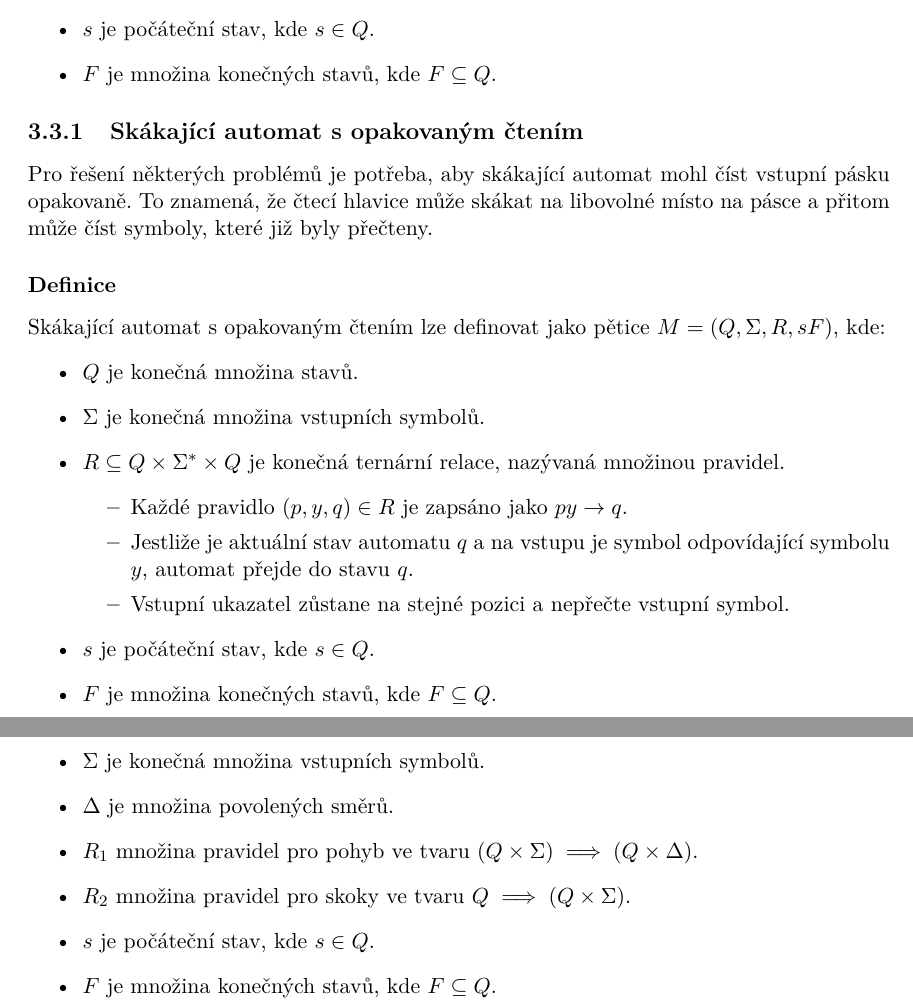
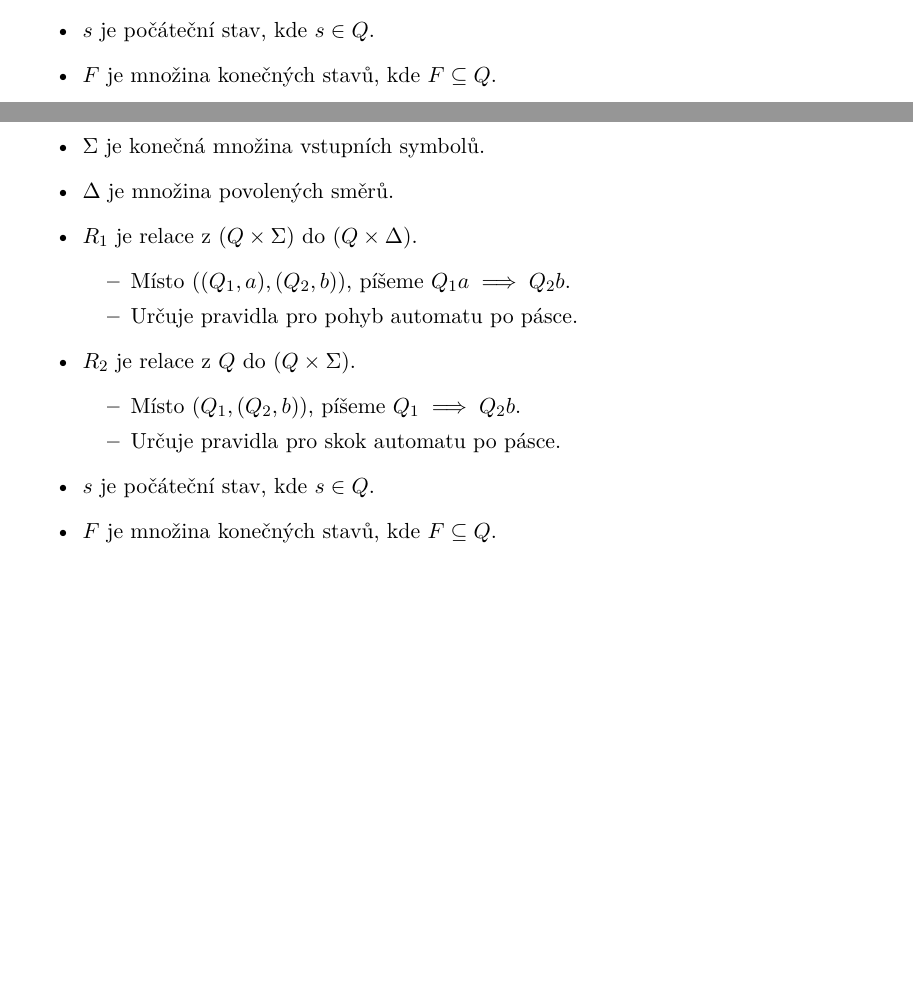
Before and after one commit to Martan03/futoshiki, a LaTeX thesis (doc/xsleza26.tex, which reads doc/projekt-01-kapitoly-chapters.tex): two parts of pages 22 and 25 of 45, joined at a grey line, cut so that both start at the same text, the shorter picture padded with empty space. Compiled offline with pdfLaTeX.

Commit message:
Edit automata definition

```diff
--- a/doc/projekt-01-kapitoly-chapters.tex
+++ b/doc/projekt-01-kapitoly-chapters.tex
@@ -701,34 +696,6 @@ kde:
     \item \(F\) je množina konečných stavů, kde \(F \subseteq Q\).
 \end{itemize}
 
-\subsection{Skákající automat s opakovaným čtením}
-
-Pro řešení některých problémů je potřeba, aby skákající automat mohl číst
-vstupní pásku opakovaně. To znamená, že čtecí hlavice může skákat na libovolné
-místo na pásce a~přitom může číst symboly, které již byly přečteny.
-
-\subsubsection*{Definice}
-
-Skákající automat s opakovaným čtením lze definovat jako pětice
-\(M = (Q, \Sigma, R, s F)\), kde:
-\begin{itemize}
-    \item \(Q\) je konečná množina stavů.
-    \item \(\Sigma\) je konečná množina vstupních symbolů.
-    \item \(R \subseteq Q \times \Sigma^* \times Q\) je konečná ternární
-        relace, nazývaná množinou pravidel.
-        \begin{itemize}
-            \item Každé pravidlo \((p, y, q) \in R\) je zapsáno jako
-                \(py \rightarrow q\).
-            \item Jestliže je aktuální stav automatu \(q\) a~na vstupu je
-                symbol odpovídající symbolu \(y\), automat přejde do stavu
-                \(q\).
-            \item Vstupní ukazatel zůstane na stejné pozici a~nepřečte vstupní
-                symbol.
-        \end{itemize}
-    \item \(s\)~je počáteční stav, kde \(s \in Q\).
-    \item \(F\)~je množina konečných stavů, kde \(F \subseteq Q\).
-\end{itemize}
-
 \section{Dvojdimenzionální automaty}
 
 Dvojdimenzionální automaty~\cite{RozenbergGrzegorz1997HoFL} jsou rozšířením
@@ -843,10 +814,16 @@ Sedmice \((Q, \Sigma, \Delta, R_1, R_2, s, F)\), kde:
     \item \(Q\) je konečná množina stavů.
     \item \(\Sigma\) je konečná množina vstupních symbolů.
     \item \(\Delta\) je množina povolených směrů.
-    \item \(R_1\) množina pravidel pro pohyb ve tvaru
-        \((Q \times \Sigma) \implies (Q \times \Delta)\).
-    \item \(R_2\) množina pravidel pro skoky ve tvaru
-        \(Q \implies (Q \times \Sigma)\).
+    \item \(R_1\) je relace z \((Q \times \Sigma)\) do \((Q \times \Delta)\).
+    \begin{itemize}
+        \item Místo \(((Q_1, a), (Q_2, b))\), píšeme \(Q_1a \implies Q_2b\).
+        \item Určuje pravidla pro pohyb automatu po pásce.
+    \end{itemize}
+    \item \(R_2\) je relace z \(Q\) do \((Q \times \Sigma)\).
+    \begin{itemize}
+        \item Místo \((Q_1, (Q_2, b))\), píšeme \(Q_1 \implies Q_2b\).
+        \item Určuje pravidla pro skok automatu po pásce.
+    \end{itemize}
     \item \(s\) je počáteční stav, kde \(s \in Q\).
     \item \(F\) je množina konečných stavů, kde \(F \subseteq Q\).
 \end{itemize}
--- a/doc/xsleza26.tex
+++ b/doc/xsleza26.tex
@@ -123,7 +123,7 @@
   date=\today,             % datum odevzdání / submission date
   %Nazev prace / thesis title
   title.cs={Řešení Futoshiki pomocí automatů},  % název práce v češtině či slovenštině (dle zadání) / thesis title in czech language (according to assignment)
-  title.en={Thesis title}, % název práce v angličtině / thesis title in english
+  title.en={How to Solve Futoshiki by Means of Automata}, % název práce v angličtině / thesis title in english
   %title.length={14.5cm}, % nastavení délky bloku s titulkem pro úpravu zalomení řádku (lze definovat zde nebo níže) / setting the length of a block with a thesis title for adjusting a line break (can be defined here or below)
   %sectitle.length={14.5cm}, % nastavení délky bloku s druhým titulkem pro úpravu zalomení řádku (lze definovat zde nebo níže) / setting the length of a block with a second thesis title for adjusting a line break (can be defined here or below)
   %dectitle.length={14.5cm}, % nastavení délky bloku s titulkem nad prohlášením pro úpravu zalomení řádku (lze definovat zde nebo níže) / setting the length of a block with a thesis title above declaration for adjusting a line break (can be defined here or below)
```
Also changed, not shown: doc/projekt-01-kapitoly-chapters.tex (13 more changed lines).
